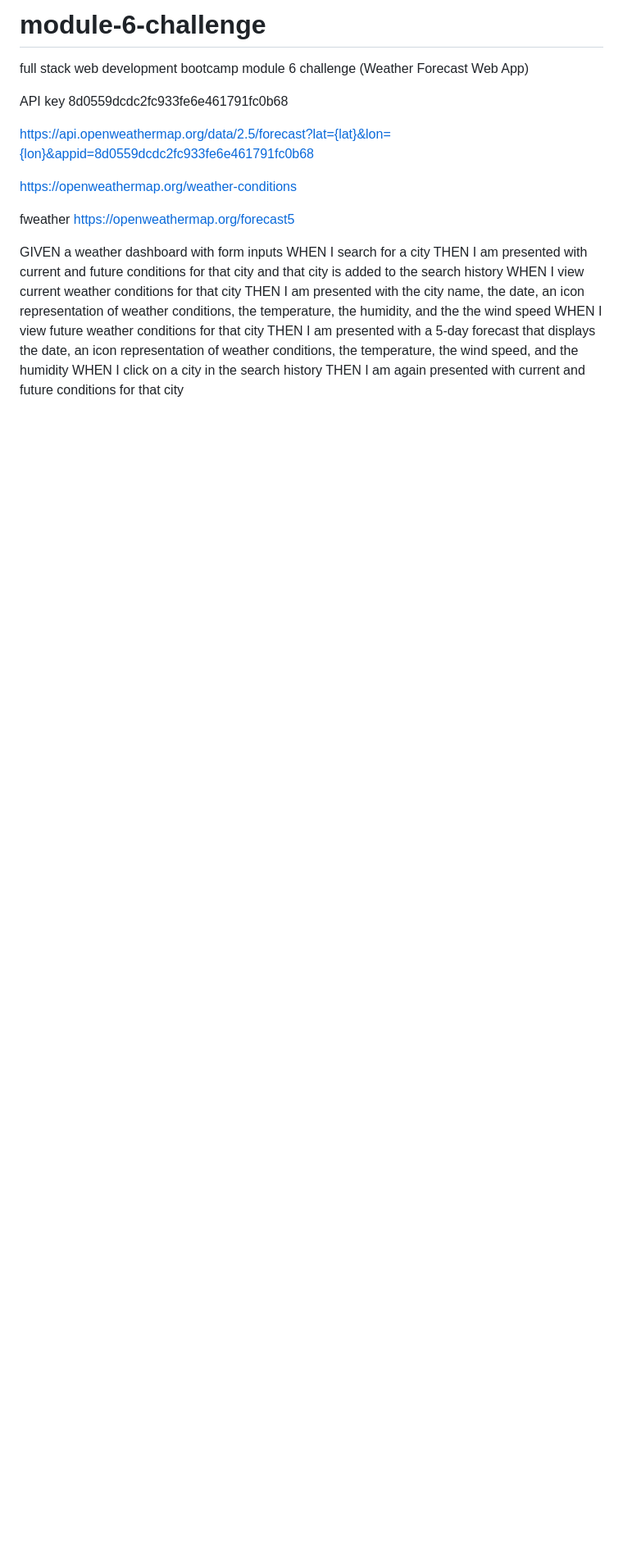
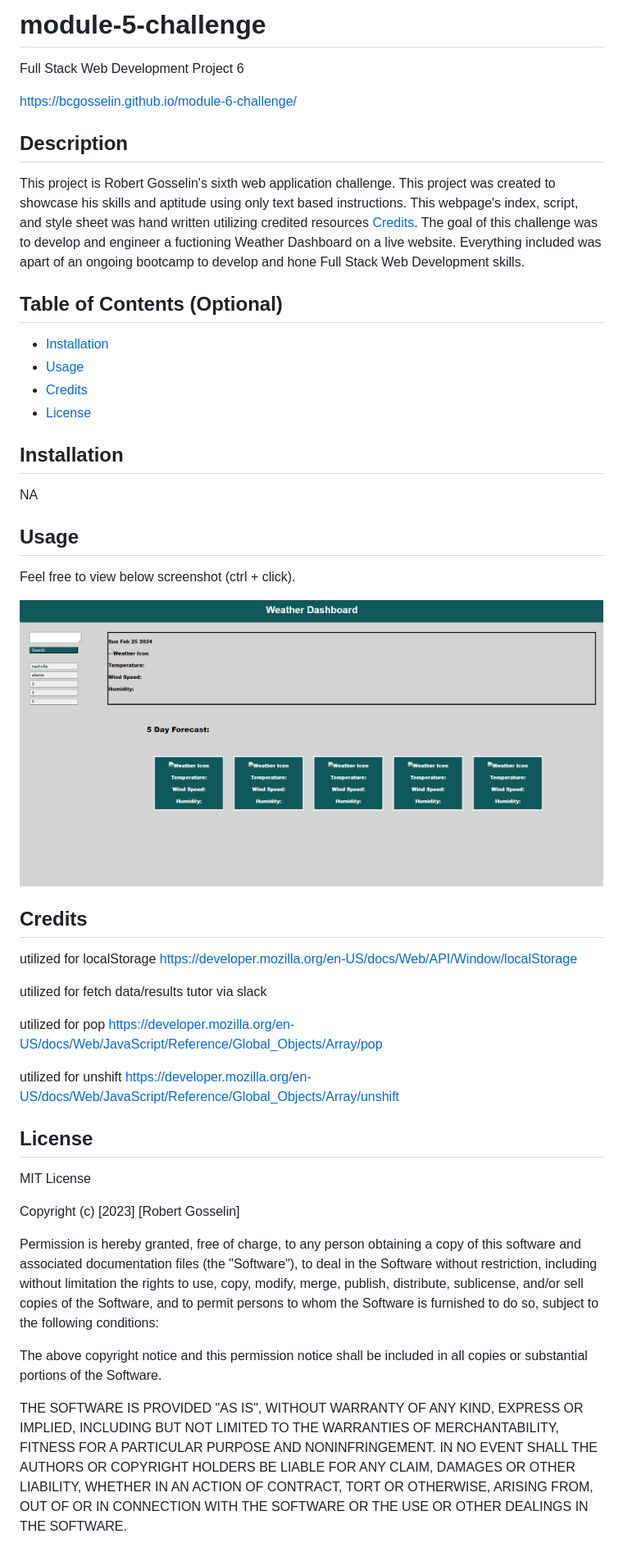
Before and after one commit to bcgosselin/Server-Side-APIs-Weather-Dashboard, a Markdown page: README.md, the part around the change. Shown: that part at 82% size. GitHub-like rendering; pictures changed too: assets/images/screenshot.png (added); blank space fills up the shorter version.

```diff
--- a/README.md
+++ b/README.md
@@ -1,22 +1,63 @@
-# module-6-challenge
-full stack web development bootcamp module 6 challenge (Weather Forecast Web App)
+# module-5-challenge
 
+Full Stack Web Development Project 6
 
-API key 8d0559dcdc2fc933fe6e461791fc0b68
+https://bcgosselin.github.io/module-6-challenge/
 
-https://api.openweathermap.org/data/2.5/forecast?lat={lat}&lon={lon}&appid=8d0559dcdc2fc933fe6e461791fc0b68
+## Description
 
-https://openweathermap.org/weather-conditions
+This project is Robert Gosselin's sixth web application challenge. This project was created to showcase his skills and aptitude using only text based instructions. This webpage's index, script, and style sheet was hand written utilizing credited resources [Credits](#credits). The goal of this challenge was to develop and engineer a fuctioning Weather Dashboard on a live website. Everything included was apart of an ongoing bootcamp to develop and hone Full Stack Web Development skills.
 
-fweather https://openweathermap.org/forecast5
+## Table of Contents (Optional)
 
+- [Installation](#installation)
+- [Usage](#usage)
+- [Credits](#credits)
+- [License](#license)
 
-GIVEN a weather dashboard with form inputs
-WHEN I search for a city
-THEN I am presented with current and future conditions for that city and that city is added to the search history
-WHEN I view current weather conditions for that city
-THEN I am presented with the city name, the date, an icon representation of weather conditions, the temperature, the humidity, and the the wind speed
-WHEN I view future weather conditions for that city
-THEN I am presented with a 5-day forecast that displays the date, an icon representation of weather conditions, the temperature, the wind speed, and the humidity
-WHEN I click on a city in the search history
-THEN I am again presented with current and future conditions for that city
+## Installation
+
+NA
+
+## Usage
+
+Feel free to view below screenshot (ctrl + click).
+
+![alt text](assets/images/screenshot.png)
+
+## Credits
+utilized for localStorage
+    https://developer.mozilla.org/en-US/docs/Web/API/Window/localStorage
+
+utilized for fetch data/results
+    tutor via slack
+
+utilized for pop
+    https://developer.mozilla.org/en-US/docs/Web/JavaScript/Reference/Global_Objects/Array/pop
+
+utilized for unshift
+    https://developer.mozilla.org/en-US/docs/Web/JavaScript/Reference/Global_Objects/Array/unshift
+
+## License
+
+MIT License
+
+Copyright (c) [2023] [Robert Gosselin]
+
+Permission is hereby granted, free of charge, to any person obtaining a copy
+of this software and associated documentation files (the "Software"), to deal
+in the Software without restriction, including without limitation the rights
+to use, copy, modify, merge, publish, distribute, sublicense, and/or sell
+copies of the Software, and to permit persons to whom the Software is
+furnished to do so, subject to the following conditions:
+
+The above copyright notice and this permission notice shall be included in all
+copies or substantial portions of the Software.
+
+THE SOFTWARE IS PROVIDED "AS IS", WITHOUT WARRANTY OF ANY KIND, EXPRESS OR
+IMPLIED, INCLUDING BUT NOT LIMITED TO THE WARRANTIES OF MERCHANTABILITY,
+FITNESS FOR A PARTICULAR PURPOSE AND NONINFRINGEMENT. IN NO EVENT SHALL THE
+AUTHORS OR COPYRIGHT HOLDERS BE LIABLE FOR ANY CLAIM, DAMAGES OR OTHER
+LIABILITY, WHETHER IN AN ACTION OF CONTRACT, TORT OR OTHERWISE, ARISING FROM,
+OUT OF OR IN CONNECTION WITH THE SOFTWARE OR THE USE OR OTHER DEALINGS IN THE
+SOFTWARE.
```
Also changed, not shown: 3 other files.
